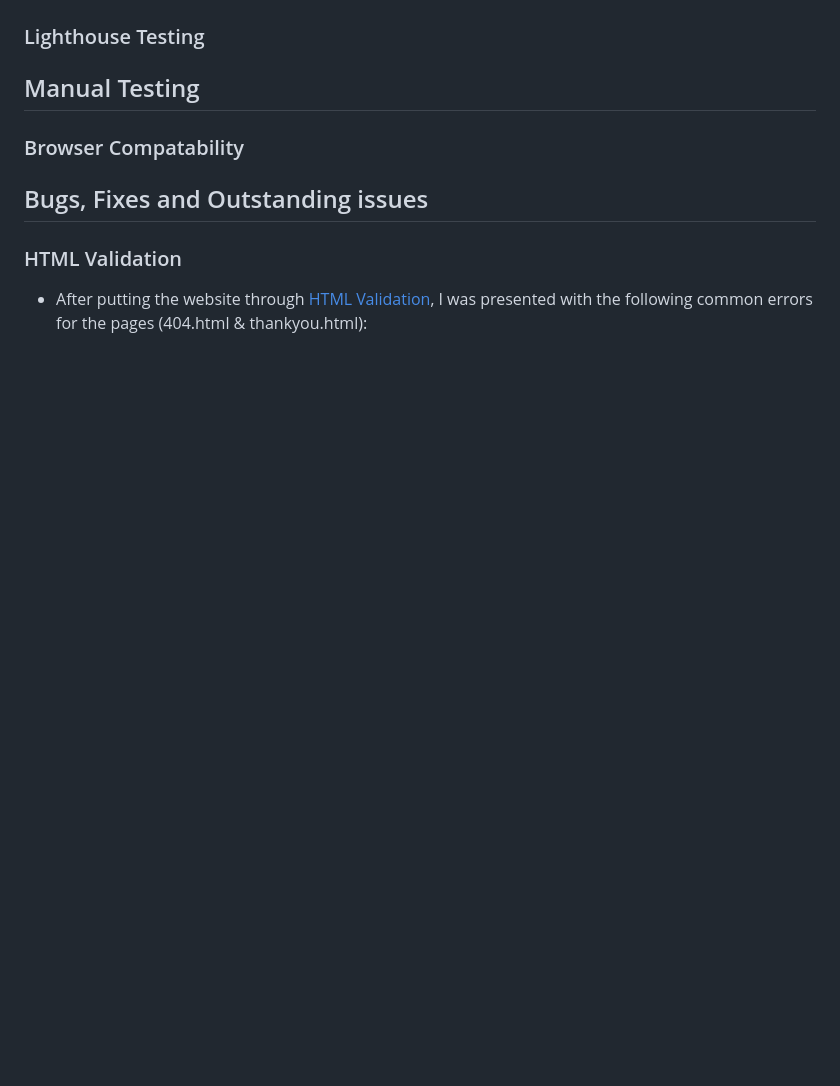
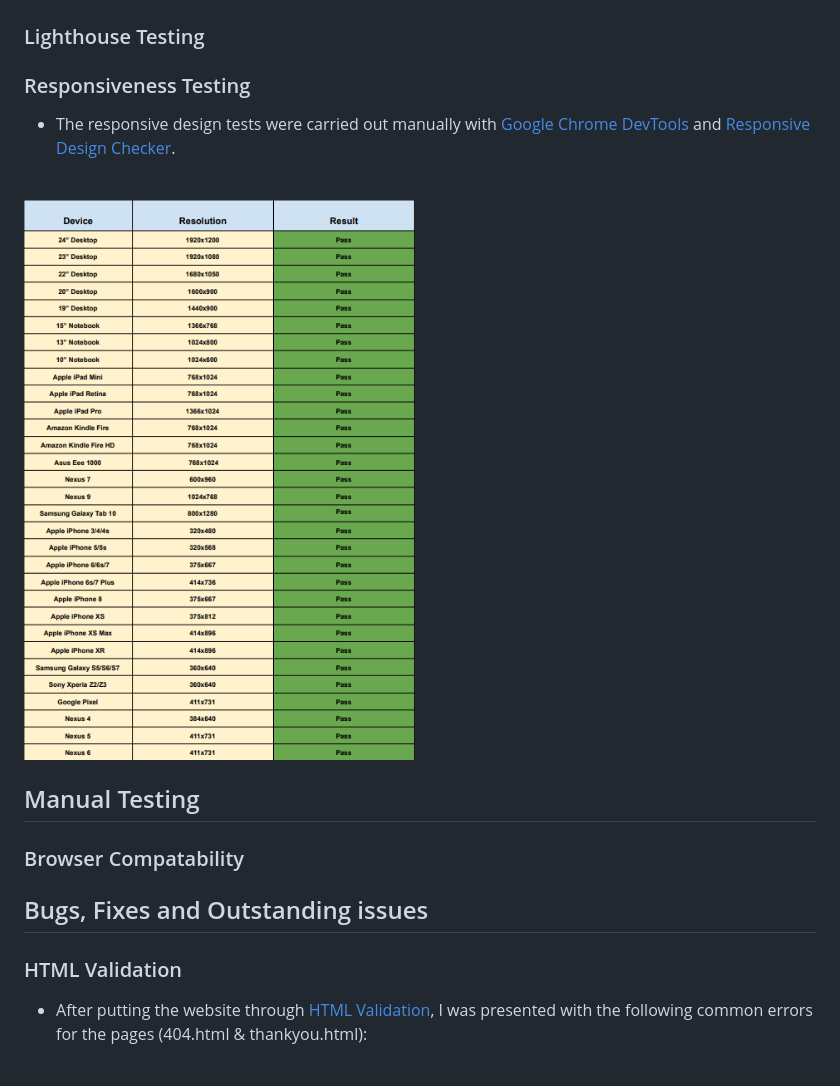
Before and after one commit to deeksha-varma/portfolio_project_1, a Markdown page: README.md, the part around the change. GitHub-like rendering; pictures changed too: documentation/responsive_test_image.png (added); blank space fills up the shorter version.

Commit message:
Add text & image for responsiveness testing in README

```diff
--- a/README.md
+++ b/README.md
@@ -338,6 +338,11 @@ The website was put through [a11y](https://color.a11y.com/Contrast/) to further
 
 ### Lighthouse Testing
 
+### Responsiveness Testing
+* The responsive design tests were carried out manually with [Google Chrome DevTools](https://developer.chrome.com/docs/devtools/) and [Responsive Design Checker](https://www.responsivedesignchecker.com/).<br /><br />
+
+![Responsive Test Sheet](documentation/responsive_test_image.png)
+
 ## Manual Testing
 
 ### Browser Compatability
```
